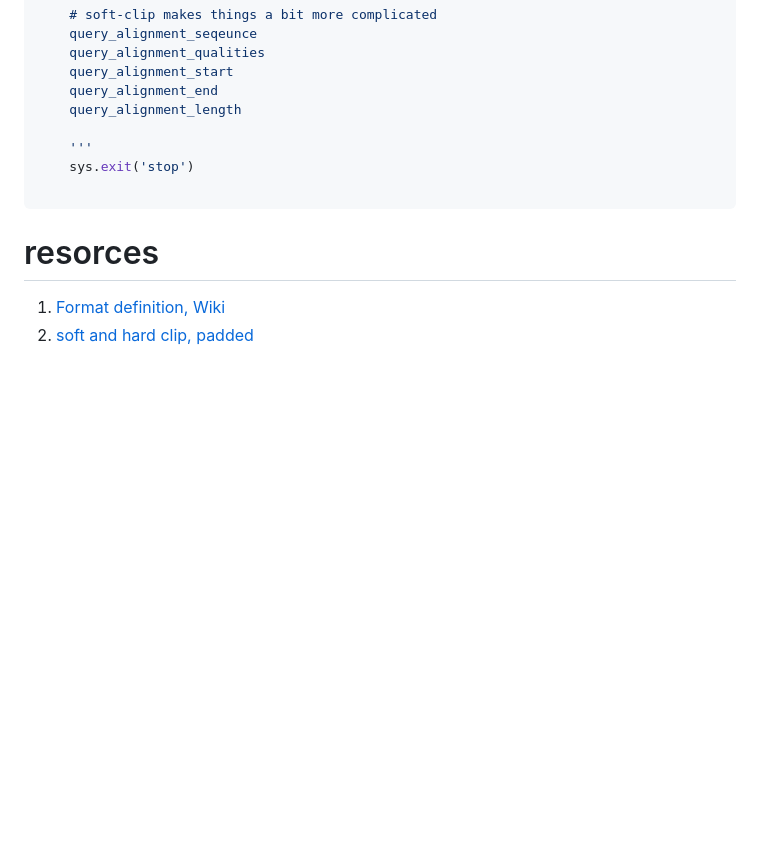
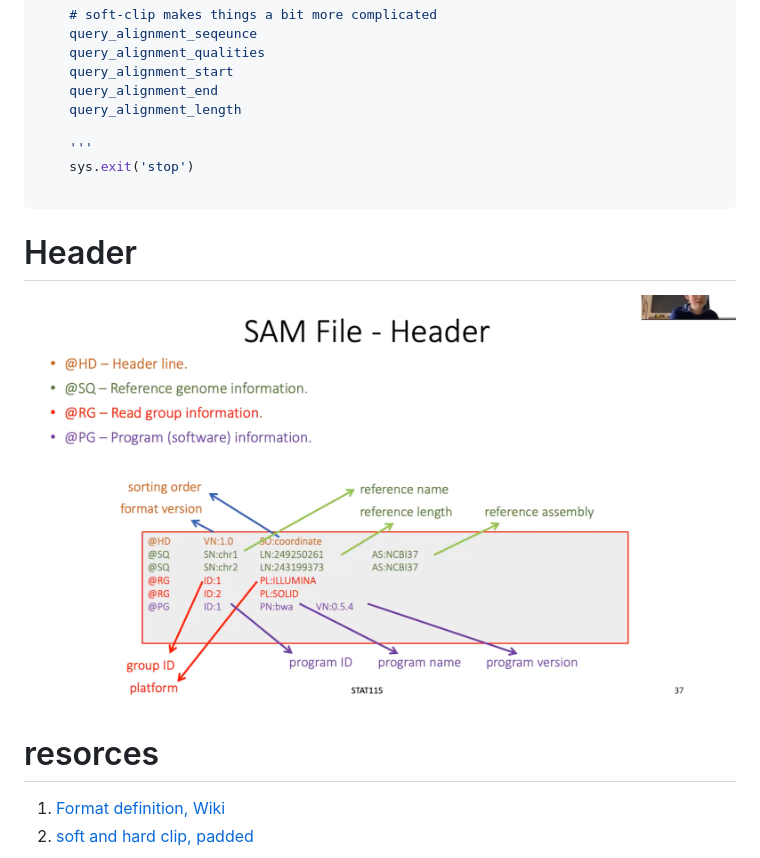
Before and after one commit to frankligy/Linux_HandBook_Bioinformatics, a Markdown page: examples/14_bam.md, the part around the change. GitHub-like rendering; pictures changed too: data/sam_header.png (added); blank space fills up the shorter version.

Commit message:
add sam header explanation

````diff
--- a/examples/14_bam.md
+++ b/examples/14_bam.md
@@ -53,6 +53,10 @@ for x in iter:   # class 'pysam.libcalignedsegment.AlignedSegment' for each x
 
 ```
 
+# Header
+
+![header](../data/sam_header.png)
+
 # resorces
 1. [Format definition, Wiki](https://en.wikipedia.org/wiki/SAM_(file_format))
 2. [soft and hard clip, padded](https://davetang.org/wiki/tiki-index.php?page=SAM)
````
